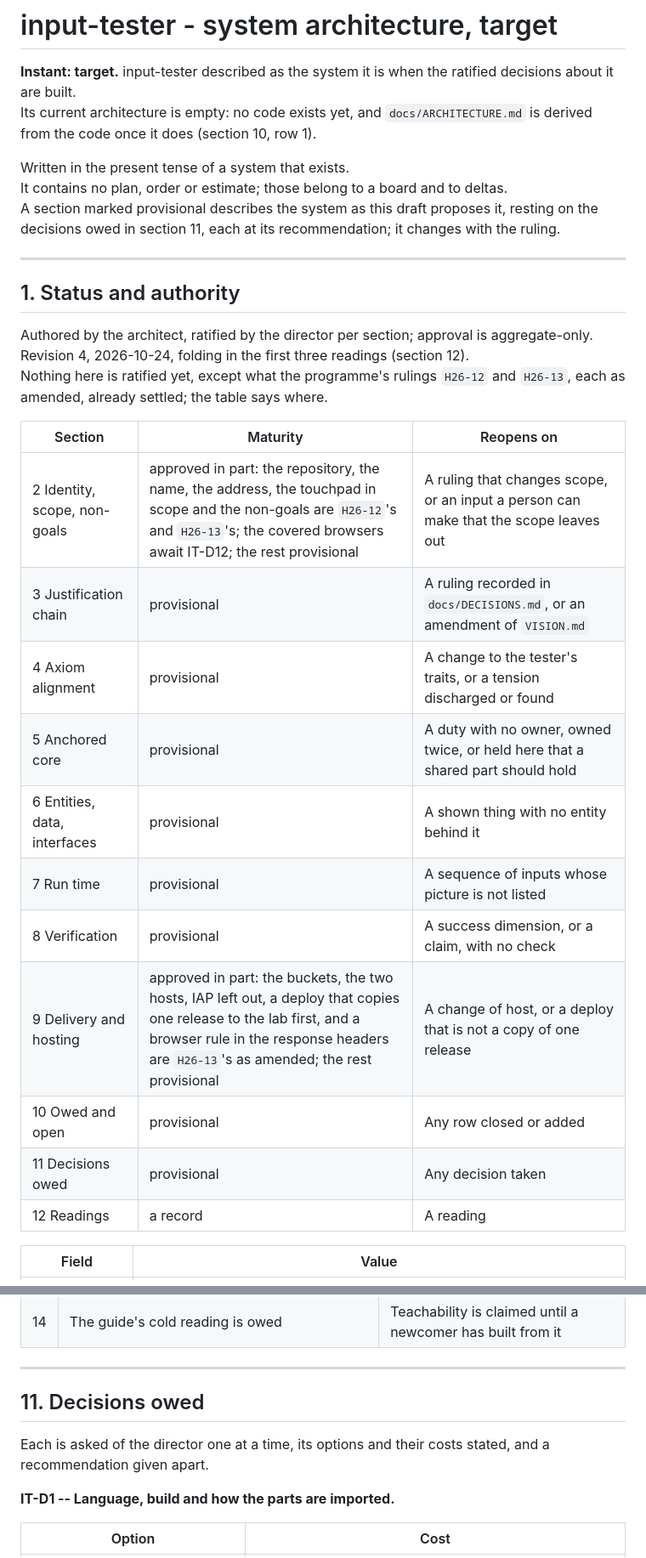
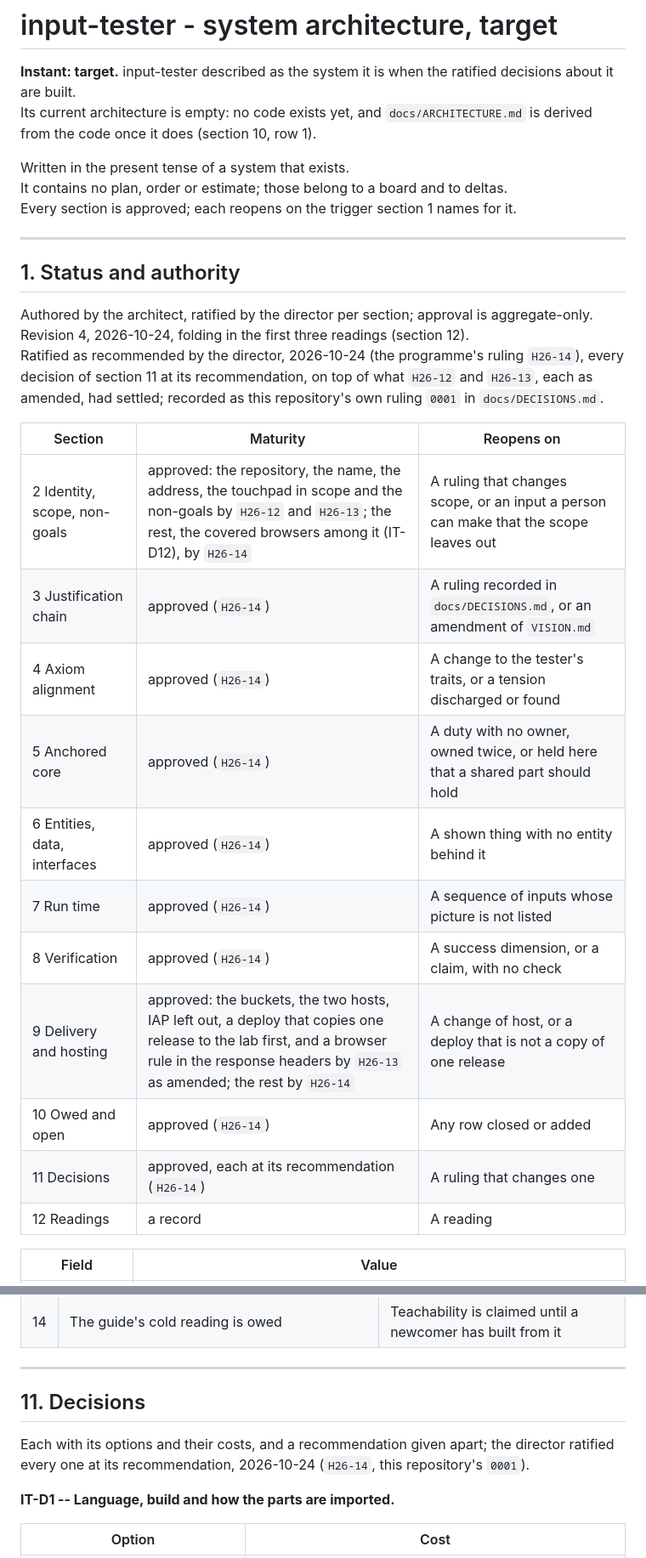
Before and after one commit to apnex/input-tester, a Markdown page: docs/ARCHITECTURE-TARGET.md, 2 parts joined by grey strips. Shown at 85% size. GitHub-like rendering.

Commit message:
Architecture ratified as recommended (0001, the programme's H26-14)

```diff
--- a/docs/ARCHITECTURE-TARGET.md
+++ b/docs/ARCHITECTURE-TARGET.md
@@ -9,7 +9,7 @@ Its current architecture is empty: no code exists yet, and `docs/ARCHITECTURE.md
 
 Written in the present tense of a system that exists.\
 It contains no plan, order or estimate; those belong to a board and to deltas.\
-A section marked provisional describes the system as this draft proposes it, resting on the decisions owed in section 11, each at its recommendation; it changes with the ruling.
+Every section is approved; each reopens on the trigger section 1 names for it.
 
 ---
 
@@ -17,20 +17,20 @@ A section marked provisional describes the system as this draft proposes it, res
 
 Authored by the architect, ratified by the director per section; approval is aggregate-only.\
 Revision 4, 2026-10-24, folding in the first three readings (section 12).\
-Nothing here is ratified yet, except what the programme's rulings `H26-12` and `H26-13`, each as amended, already settled; the table says where.
+Ratified as recommended by the director, 2026-10-24 (the programme's ruling `H26-14`), every decision of section 11 at its recommendation, on top of what `H26-12` and `H26-13`, each as amended, had settled; recorded as this repository's own ruling `0001` in `docs/DECISIONS.md`.
 
 | Section | Maturity | Reopens on |
 |---|---|---|
-| 2 Identity, scope, non-goals | approved in part: the repository, the name, the address, the touchpad in scope and the non-goals are `H26-12`'s and `H26-13`'s; the covered browsers await IT-D12; the rest provisional | A ruling that changes scope, or an input a person can make that the scope leaves out |
-| 3 Justification chain | provisional | A ruling recorded in `docs/DECISIONS.md`, or an amendment of `VISION.md` |
-| 4 Axiom alignment | provisional | A change to the tester's traits, or a tension discharged or found |
-| 5 Anchored core | provisional | A duty with no owner, owned twice, or held here that a shared part should hold |
-| 6 Entities, data, interfaces | provisional | A shown thing with no entity behind it |
-| 7 Run time | provisional | A sequence of inputs whose picture is not listed |
-| 8 Verification | provisional | A success dimension, or a claim, with no check |
-| 9 Delivery and hosting | approved in part: the buckets, the two hosts, IAP left out, a deploy that copies one release to the lab first, and a browser rule in the response headers are `H26-13`'s as amended; the rest provisional | A change of host, or a deploy that is not a copy of one release |
-| 10 Owed and open | provisional | Any row closed or added |
-| 11 Decisions owed | provisional | Any decision taken |
+| 2 Identity, scope, non-goals | approved: the repository, the name, the address, the touchpad in scope and the non-goals by `H26-12` and `H26-13`; the rest, the covered browsers among it (IT-D12), by `H26-14` | A ruling that changes scope, or an input a person can make that the scope leaves out |
+| 3 Justification chain | approved (`H26-14`) | A ruling recorded in `docs/DECISIONS.md`, or an amendment of `VISION.md` |
+| 4 Axiom alignment | approved (`H26-14`) | A change to the tester's traits, or a tension discharged or found |
+| 5 Anchored core | approved (`H26-14`) | A duty with no owner, owned twice, or held here that a shared part should hold |
+| 6 Entities, data, interfaces | approved (`H26-14`) | A shown thing with no entity behind it |
+| 7 Run time | approved (`H26-14`) | A sequence of inputs whose picture is not listed |
+| 8 Verification | approved (`H26-14`) | A success dimension, or a claim, with no check |
+| 9 Delivery and hosting | approved: the buckets, the two hosts, IAP left out, a deploy that copies one release to the lab first, and a browser rule in the response headers by `H26-13` as amended; the rest by `H26-14` | A change of host, or a deploy that is not a copy of one release |
+| 10 Owed and open | approved (`H26-14`) | Any row closed or added |
+| 11 Decisions | approved, each at its recommendation (`H26-14`) | A ruling that changes one |
 | 12 Readings | a record | A reading |
 
 | Field | Value |
@@ -394,9 +394,9 @@ There is no server logic.
 
 ---
 
-## 11. Decisions owed
+## 11. Decisions
 
-Each is asked of the director one at a time, its options and their costs stated, and a recommendation given apart.
+Each with its options and their costs, and a recommendation given apart; the director ratified every one at its recommendation, 2026-10-24 (`H26-14`, this repository's `0001`).
 
 **IT-D1 -- Language, build and how the parts are imported.**
 
```
Also changed, not shown: other parts of docs/ARCHITECTURE-TARGET.md (+1 -1 lines), docs/DECISIONS.md (added, +24 -0 lines).
